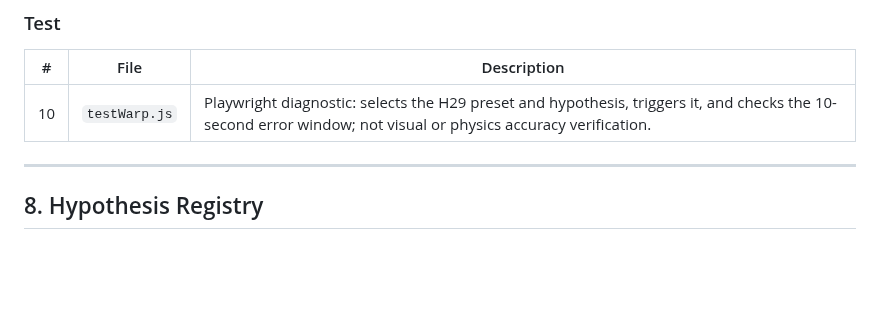
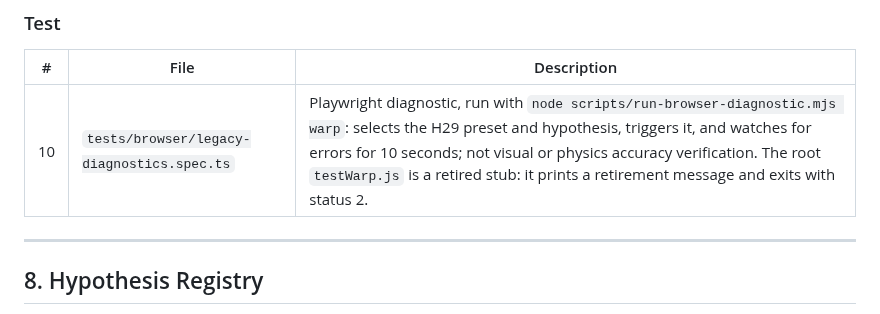
Before and after one commit to vkorotkikh/solar-system-realistic-sim, a Markdown page: ADVANCED_ASTROPHYSICS_INDEX.md, the part around the change. GitHub-like rendering; blank space fills up the shorter version.

Commit message:
docs: point the astrophysics index test row at the diagnostic that runs
Row 10 of ADVANCED_ASTROPHYSICS_INDEX.md listed testWarp.js under "Actual running
code" and described it as an E2E test that "verifies visualization". The root
testWarp.js was retired (a472f59). Main's cc08d34 already corrected the
description to a Playwright diagnostic that does not verify visuals or physics,
but the File column still named the retired stub, which only prints a retirement
message and exits 2.

The row now names tests/browser/legacy-diagnostics.spec.ts and the maintained
command, node scripts/run-browser-diagnostic.mjs warp, keeps the "not visual or
physics accuracy verification" limit, and says the root testWarp.js is a retired
stub.

Verified at 4f97dce: node testWarp.js prints "Retired scratch script..." and exits
2; run-browser-diagnostic.mjs warp answers --help and --list (the browser run was
not executed); the [TOOL045 warp] scenario selects SgrA_WarpWave_H29 and h29,
triggers, waits 10 s and asserts no unexpected requests, console errors or page
errors. docs/frontend-configuration.md describes the same command and says the
root scratch entrypoints remain retired.

Co-Authored-By: Claude Opus 5.5 <noreply@anthropic.com>

```diff
--- a/ADVANCED_ASTROPHYSICS_INDEX.md
+++ b/ADVANCED_ASTROPHYSICS_INDEX.md
@@ -176,7 +176,7 @@ Actual running code for SMBH/AGN/superluminal/exotic physics.
 
 | # | File | Description |
 |---|------|-------------|
-| 10 | `testWarp.js` | Playwright diagnostic: selects the H29 preset and hypothesis, triggers it, and checks the 10-second error window; not visual or physics accuracy verification. |
+| 10 | `tests/browser/legacy-diagnostics.spec.ts` | Playwright diagnostic, run with `node scripts/run-browser-diagnostic.mjs warp`: selects the H29 preset and hypothesis, triggers it, and watches for errors for 10 seconds; not visual or physics accuracy verification. The root `testWarp.js` is a retired stub: it prints a retirement message and exits with status 2. |
 
 ---
 
```
